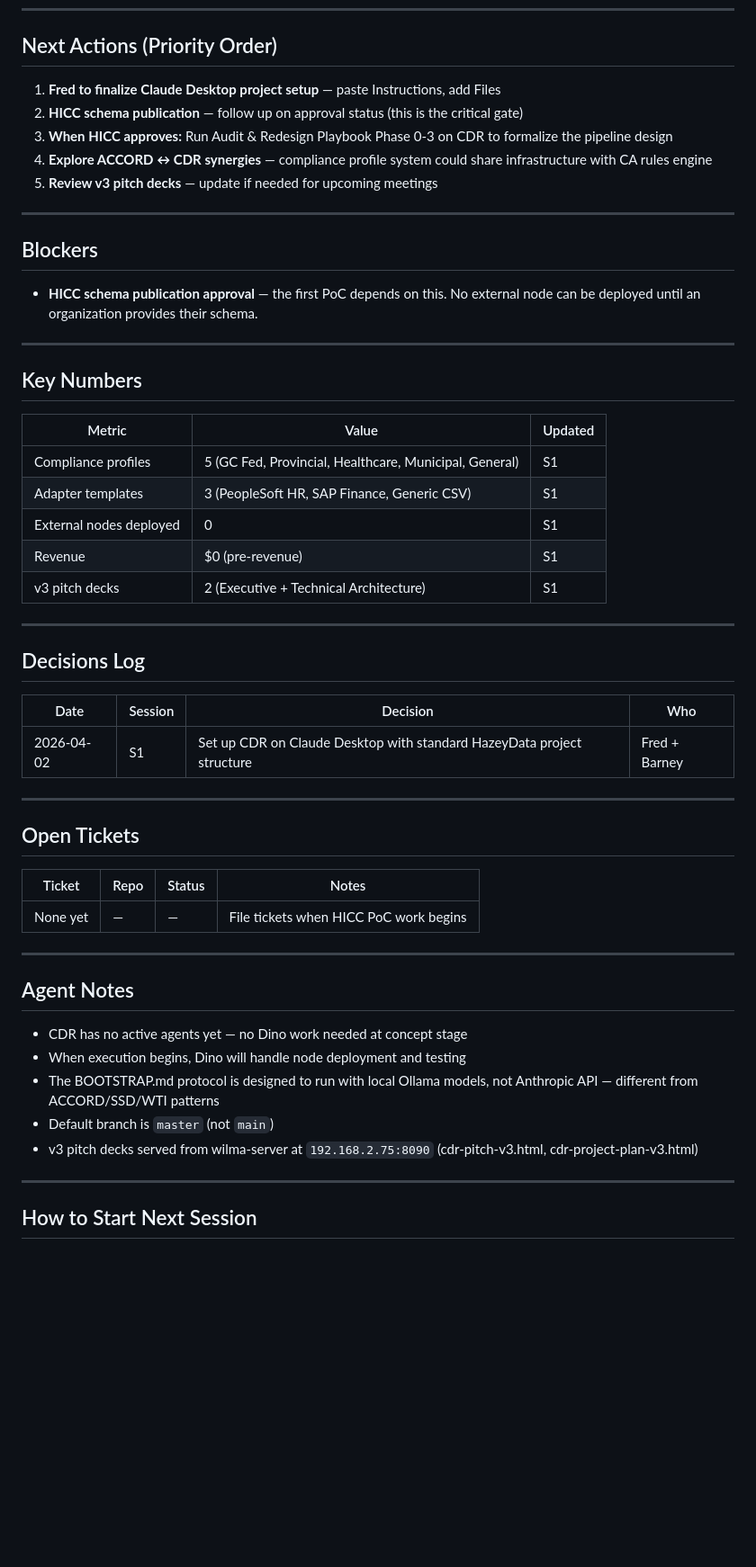
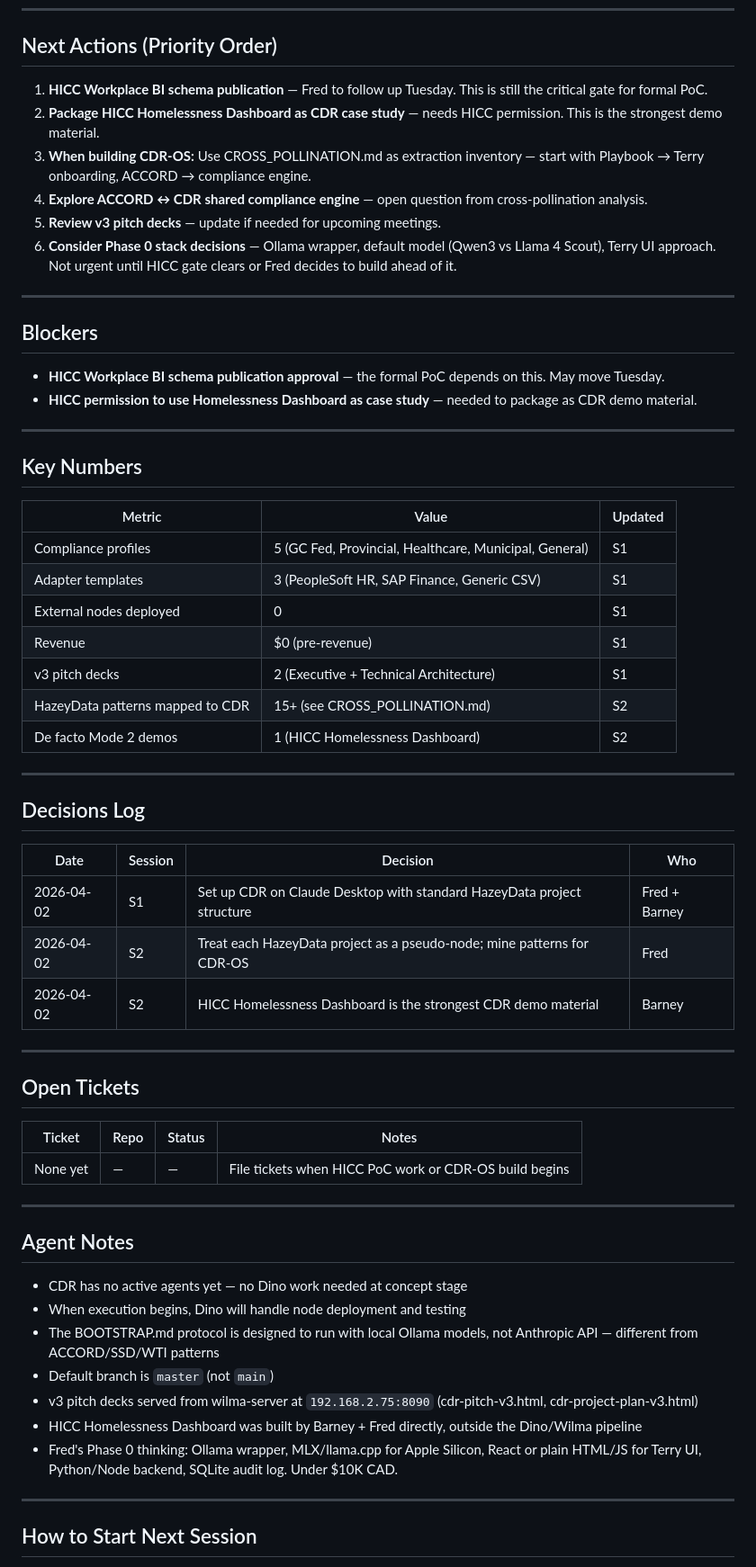
Before and after one commit to hazeydata/cdr, a Markdown page: SESSION_LOG.md, the part around one of its changes. Shown at 90% size. Rendered like a GitHub page; blank space fills up the shorter version.

```diff
--- a/SESSION_LOG.md
+++ b/SESSION_LOG.md
@@ -89,17 +99,19 @@
 
 ## Next Actions (Priority Order)
 
-1. **Fred to finalize Claude Desktop project setup** — paste Instructions, add Files
-2. **HICC schema publication** — follow up on approval status (this is the critical gate)
-3. **When HICC approves:** Run Audit & Redesign Playbook Phase 0-3 on CDR to formalize the pipeline design
-4. **Explore ACCORD ↔ CDR synergies** — compliance profile system could share infrastructure with CA rules engine
-5. **Review v3 pitch decks** — update if needed for upcoming meetings
+1. **HICC Workplace BI schema publication** — Fred to follow up Tuesday. This is still the critical gate for formal PoC.
+2. **Package HICC Homelessness Dashboard as CDR case study** — needs HICC permission. This is the strongest demo material.
+3. **When building CDR-OS:** Use CROSS_POLLINATION.md as extraction inventory — start with Playbook → Terry onboarding, ACCORD → compliance engine.
+4. **Explore ACCORD ↔ CDR shared compliance engine** — open question from cross-pollination analysis.
+5. **Review v3 pitch decks** — update if needed for upcoming meetings.
+6. **Consider Phase 0 stack decisions** — Ollama wrapper, default model (Qwen3 vs Llama 4 Scout), Terry UI approach. Not urgent until HICC gate clears or Fred decides to build ahead of it.
 
 ---
 
 ## Blockers
 
-- **HICC schema publication approval** — the first PoC depends on this. No external node can be deployed until an organization provides their schema.
+- **HICC Workplace BI schema publication approval** — the formal PoC depends on this. May move Tuesday.
+- **HICC permission to use Homelessness Dashboard as case study** — needed to package as CDR demo material.
 
 ---
 
@@ -112,6 +124,8 @@
 | External nodes deployed | 0 | S1 |
 | Revenue | $0 (pre-revenue) | S1 |
 | v3 pitch decks | 2 (Executive + Technical Architecture) | S1 |
+| HazeyData patterns mapped to CDR | 15+ (see CROSS_POLLINATION.md) | S2 |
+| De facto Mode 2 demos | 1 (HICC Homelessness Dashboard) | S2 |
 
 ---
 
@@ -120,6 +134,8 @@
 | Date | Session | Decision | Who |
 |------|---------|----------|-----|
 | 2026-04-02 | S1 | Set up CDR on Claude Desktop with standard HazeyData project structure | Fred + Barney |
+| 2026-04-02 | S2 | Treat each HazeyData project as a pseudo-node; mine patterns for CDR-OS | Fred |
+| 2026-04-02 | S2 | HICC Homelessness Dashboard is the strongest CDR demo material | Barney |
 
 ---
 
@@ -127,7 +143,7 @@
 
 | Ticket | Repo | Status | Notes |
 |--------|------|--------|-------|
-| None yet | — | — | File tickets when HICC PoC work begins |
+| None yet | — | — | File tickets when HICC PoC work or CDR-OS build begins |
 
 ---
 
@@ -138,6 +154,8 @@
 - The BOOTSTRAP.md protocol is designed to run with local Ollama models, not Anthropic API — different from ACCORD/SSD/WTI patterns
 - Default branch is `master` (not `main`)
 - v3 pitch decks served from wilma-server at `192.168.2.75:8090` (cdr-pitch-v3.html, cdr-project-plan-v3.html)
+- HICC Homelessness Dashboard was built by Barney + Fred directly, outside the Dino/Wilma pipeline
+- Fred's Phase 0 thinking: Ollama wrapper, MLX/llama.cpp for Apple Silicon, React or plain HTML/JS for Terry UI, Python/Node backend, SQLite audit log. Under $10K CAD.
 
 ---
 
```
Also changed, not shown: other parts of SESSION_LOG.md (+22 -11 lines), docs/CROSS_POLLINATION.md (added, +96 -0 lines).
